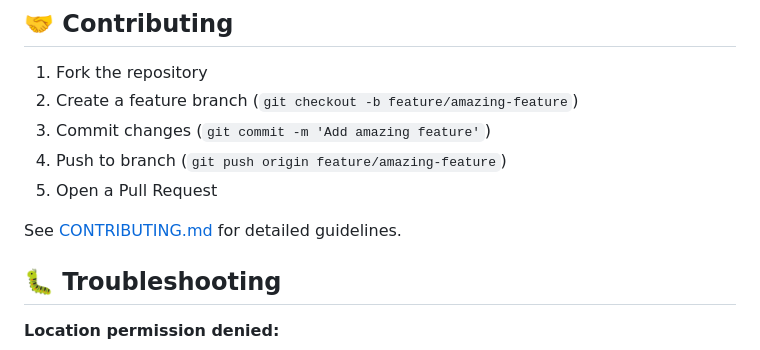
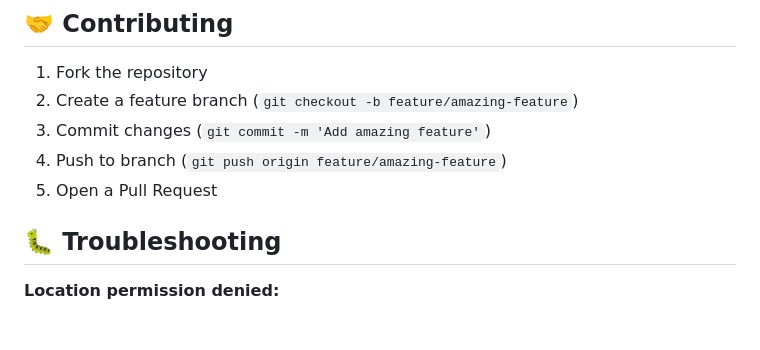
Before and after one commit to KaranJung/GPS-Location-Tracker, a Markdown page: README.md, the part around one of its changes. GitHub-like rendering; blank space fills up the shorter version.

```diff
--- a/README.md
+++ b/README.md
@@ -177,7 +176,6 @@ gps_tracker/
 4. Push to branch (`git push origin feature/amazing-feature`)
 5. Open a Pull Request
 
-See [CONTRIBUTING.md](CONTRIBUTING.md) for detailed guidelines.
 
 ## 🐛 Troubleshooting
 
```
Also changed, not shown: other parts of README.md (+0 -1 lines).
